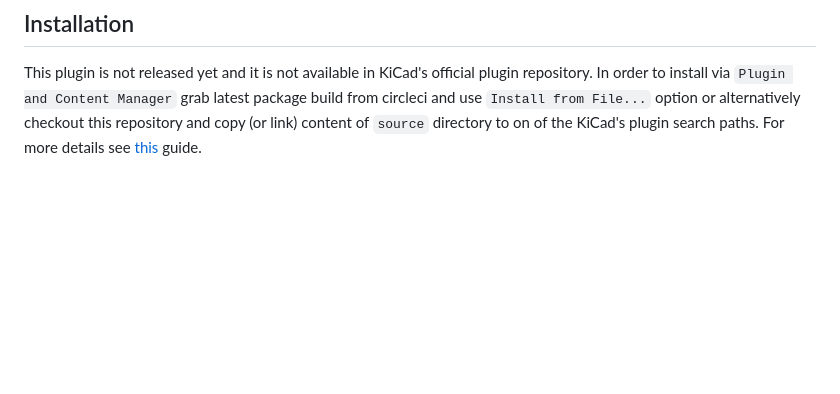
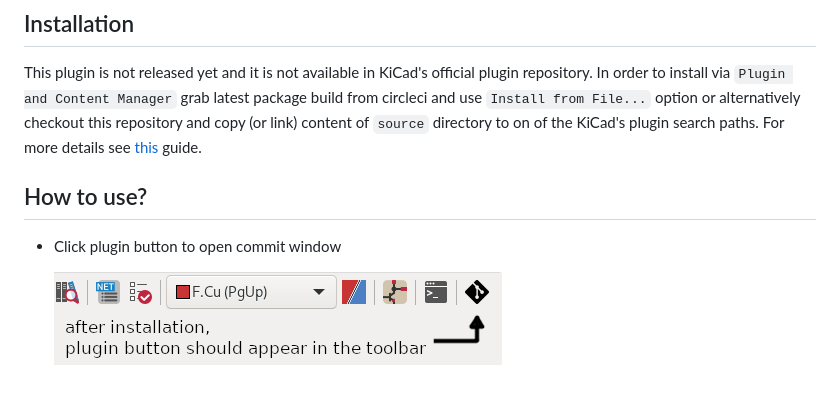
Before and after one commit to adamws/kicad-git, a Markdown page: README.md, the part around the change. Drawn GitHub-style; pictures changed too: resources/toolbar.png (added); blank space fills up the shorter version.

Commit message:
Add 'how to use' section

```diff
--- a/README.md
+++ b/README.md
@@ -16,3 +16,9 @@ In order to install via `Plugin and Content Manager` grab latest package build f
 and use `Install from File...` option or alternatively checkout this repository
 and copy (or link) content of `source` directory to on of the KiCad's plugin search paths.
 For more details see [this](https://dev-docs.kicad.org/en/python/pcbnew/) guide.
+
+## How to use?
+
+- Click plugin button to open commit window
+
+  ![toolbar-image](resources/toolbar.png)
```
